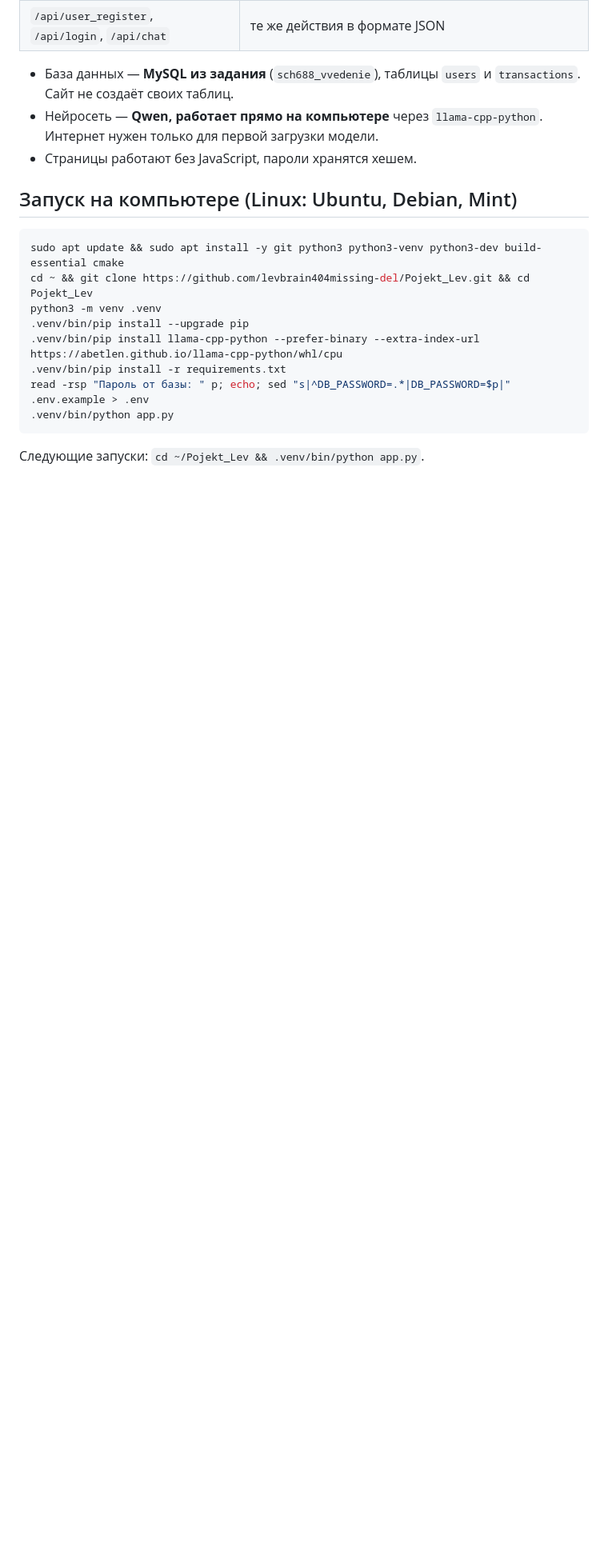
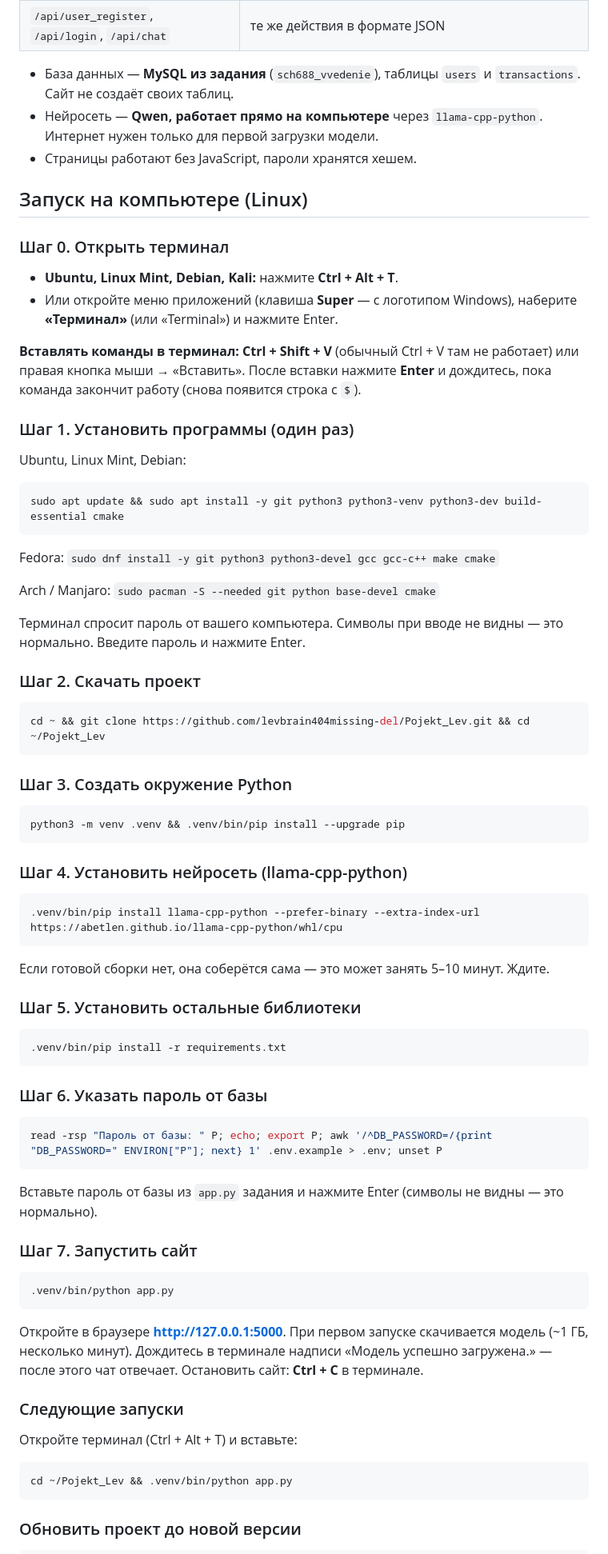
Before and after one commit to levbrain404missing-del/Pojekt_Lev, a Markdown page: README.md, the part around one of its changes. Shown at 80% size. GitHub-like rendering; blank space fills up the shorter version.

Commit message:
README: пошаговый запуск на Linux, как открыть терминал
Co-Authored-By: Claude Opus 5.5 <noreply@anthropic.com>
Claude-Session: https://claude.ai/code/session_01VoyCiqmxDjK5Xr4yTsjFNr

````diff
--- a/README.md
+++ b/README.md
@@ -18,17 +18,80 @@
 - Нейросеть — **Qwen, работает прямо на компьютере** через `llama-cpp-python`. Интернет нужен только для первой загрузки модели.
 - Страницы работают без JavaScript, пароли хранятся хешем.
 
-## Запуск на компьютере (Linux: Ubuntu, Debian, Mint)
+## Запуск на компьютере (Linux)
+
+### Шаг 0. Открыть терминал
+
+- **Ubuntu, Linux Mint, Debian, Kali:** нажмите **Ctrl + Alt + T**.
+- Или откройте меню приложений (клавиша **Super** — с логотипом Windows), наберите **«Терминал»** (или «Terminal») и нажмите Enter.
+
+**Вставлять команды в терминал:** **Ctrl + Shift + V** (обычный Ctrl + V там не работает) или правая кнопка мыши → «Вставить». После вставки нажмите **Enter** и дождитесь, пока команда закончит работу (снова появится строка с `$`).
+
+### Шаг 1. Установить программы (один раз)
+
+Ubuntu, Linux Mint, Debian:
 
 ```bash
 sudo apt update && sudo apt install -y git python3 python3-venv python3-dev build-essential cmake
-cd ~ && git clone https://github.com/levbrain404missing-del/Pojekt_Lev.git && cd Pojekt_Lev
-python3 -m venv .venv
-.venv/bin/pip install --upgrade pip
+```
+
+Fedora: `sudo dnf install -y git python3 python3-devel gcc gcc-c++ make cmake`
+
+Arch / Manjaro: `sudo pacman -S --needed git python base-devel cmake`
+
+Терминал спросит пароль от вашего компьютера. Символы при вводе не видны — это нормально. Введите пароль и нажмите Enter.
+
+### Шаг 2. Скачать проект
+
+```bash
+cd ~ && git clone https://github.com/levbrain404missing-del/Pojekt_Lev.git && cd ~/Pojekt_Lev
+```
+
+### Шаг 3. Создать окружение Python
+
+```bash
+python3 -m venv .venv && .venv/bin/pip install --upgrade pip
+```
+
+### Шаг 4. Установить нейросеть (llama-cpp-python)
+
+```bash
 .venv/bin/pip install llama-cpp-python --prefer-binary --extra-index-url https://abetlen.github.io/llama-cpp-python/whl/cpu
+```
+
+Если готовой сборки нет, она соберётся сама — это может занять 5–10 минут. Ждите.
+
+### Шаг 5. Установить остальные библиотеки
+
+```bash
 .venv/bin/pip install -r requirements.txt
-read -rsp "Пароль от базы: " p; echo; sed "s|^DB_PASSWORD=.*|DB_PASSWORD=$p|" .env.example > .env
+```
+
+### Шаг 6. Указать пароль от базы
+
+```bash
+read -rsp "Пароль от базы: " P; echo; export P; awk '/^DB_PASSWORD=/{print "DB_PASSWORD=" ENVIRON["P"]; next} 1' .env.example > .env; unset P
+```
+
+Вставьте пароль от базы из `app.py` задания и нажмите Enter (символы не видны — это нормально).
+
+### Шаг 7. Запустить сайт
+
+```bash
 .venv/bin/python app.py
 ```
 
-Следующие запуски: `cd ~/Pojekt_Lev && .venv/bin/python app.py`.
+Откройте в браузере **http://127.0.0.1:5000**.
+При первом запуске скачивается модель (~1 ГБ, несколько минут). Дождитесь в терминале надписи «Модель успешно загружена.» — после этого чат отвечает.
+Остановить сайт: **Ctrl + C** в терминале.
+
+### Следующие запуски
+
+Откройте терминал (Ctrl + Alt + T) и вставьте:
+
+```bash
+cd ~/Pojekt_Lev && .venv/bin/python app.py
+```
+
+### Обновить проект до новой версии
+
````
Also changed, not shown: other parts of README.md (+3 -0 lines).
